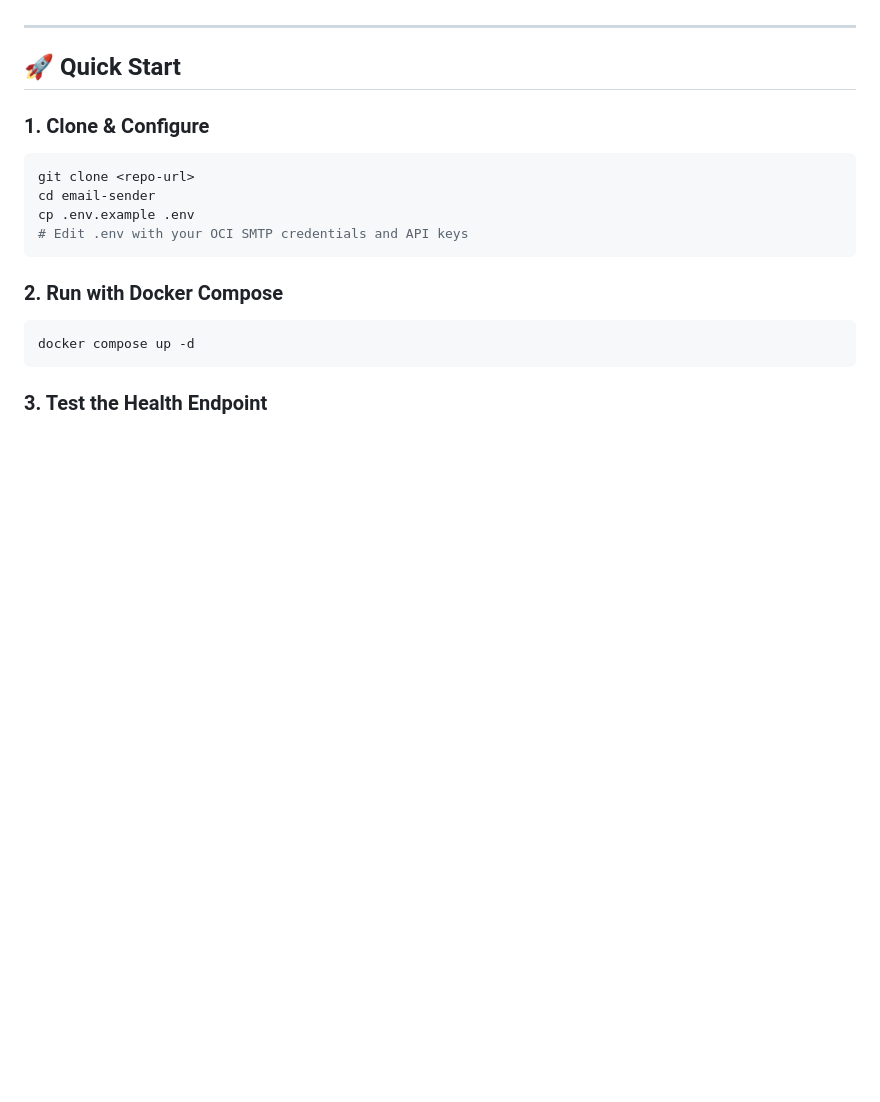
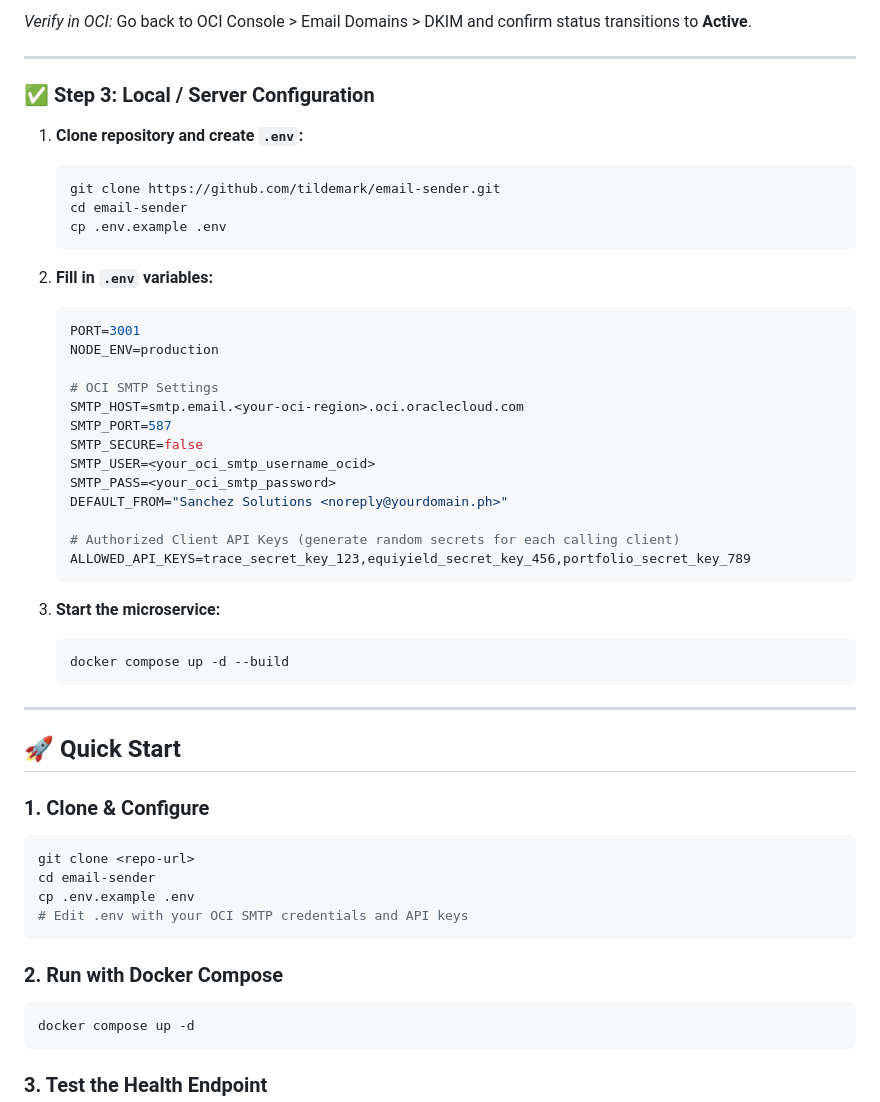
Before and after one commit to tildemark/email-sender, a Markdown page: README.md, the part around one of its changes. Rendered like a GitHub page; blank space fills up the shorter version.

````diff
--- a/README.md
+++ b/README.md
@@ -18,3 +76,37 @@ Designed to run on **Oracle Cloud Infrastructure (OCI) Always Free tier**.
+*Verify in OCI:* Go back to OCI Console > Email Domains > DKIM and confirm status transitions to **Active**.
+
+---
+
+### ✅ Step 3: Local / Server Configuration
+
+1. **Clone repository and create `.env`:**
+   ```bash
+   git clone https://github.com/tildemark/email-sender.git
+   cd email-sender
+   cp .env.example .env
+   ```
+
+2. **Fill in `.env` variables:**
+   ```env
+   PORT=3001
+   NODE_ENV=production
+
+   # OCI SMTP Settings
+   SMTP_HOST=smtp.email.<your-oci-region>.oci.oraclecloud.com
+   SMTP_PORT=587
+   SMTP_SECURE=false
+   SMTP_USER=<your_oci_smtp_username_ocid>
+   SMTP_PASS=<your_oci_smtp_password>
+   DEFAULT_FROM="Sanchez Solutions <noreply@yourdomain.ph>"
+
+   # Authorized Client API Keys (generate random secrets for each calling client)
+   ALLOWED_API_KEYS=trace_secret_key_123,equiyield_secret_key_456,portfolio_secret_key_789
+   ```
+
+3. **Start the microservice:**
+   ```bash
+   docker compose up -d --build
+   ```
 
 ---
 
````
Also changed, not shown: other parts of README.md (+58 -0 lines).
